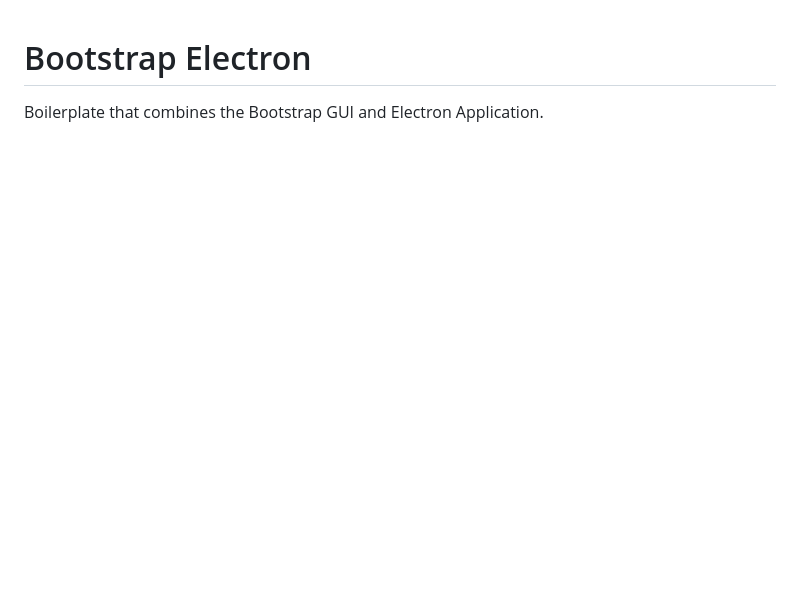
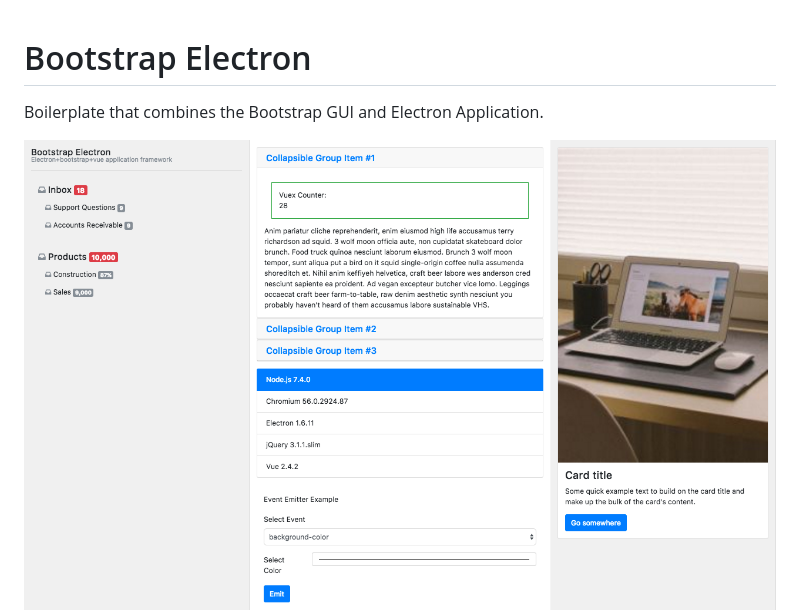
Before and after one commit to fantasyui-com/bootstrap-electron, a Markdown page: README.md, the part around the change. Rendered like a GitHub page; pictures changed too: screenshot-big.png (added); blank space fills up the shorter version.

```diff
--- a/README.md
+++ b/README.md
@@ -2,6 +2,7 @@
 
 Boilerplate that combines the Bootstrap GUI and Electron Application.
 
+![](screenshot-big.png)
 ![](screenshot.png)
 
 ## Usage
```
Also changed, not shown: 2 other files.
